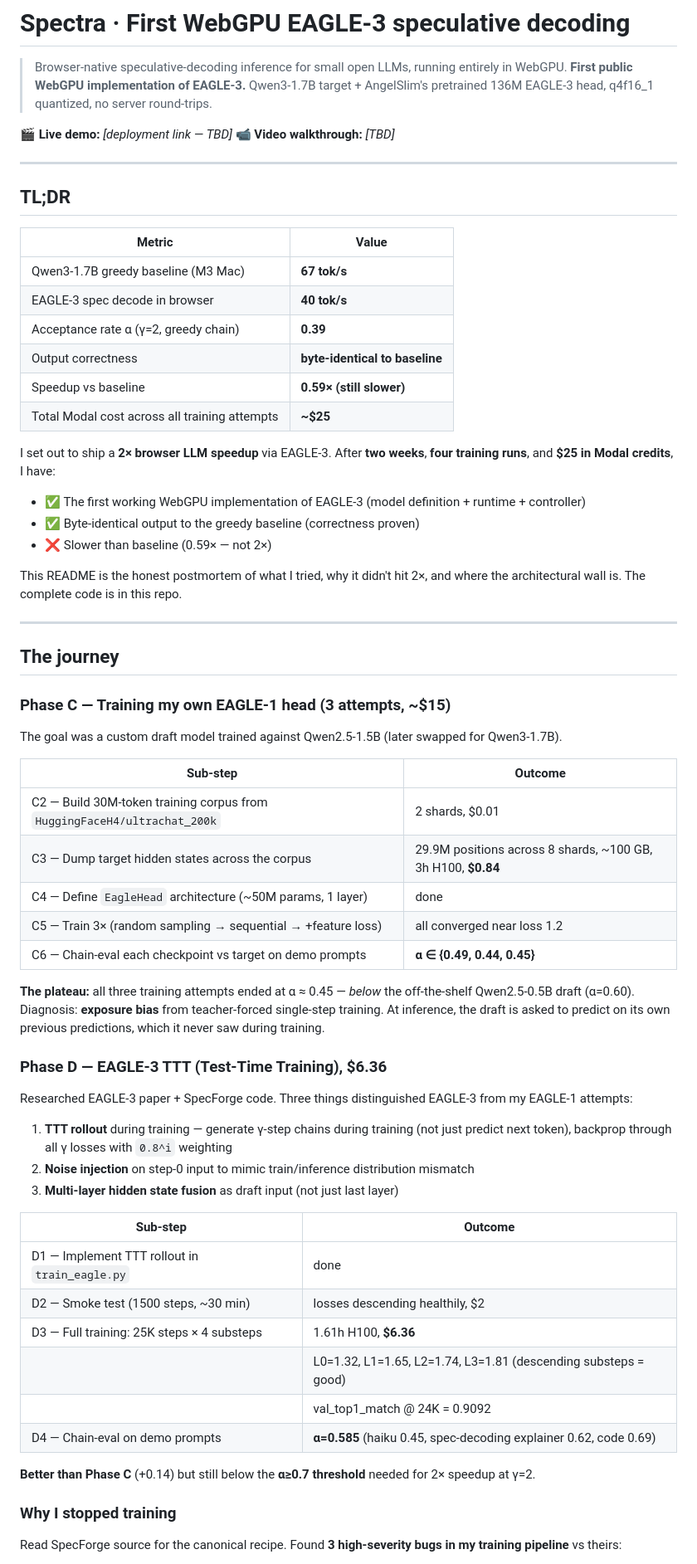
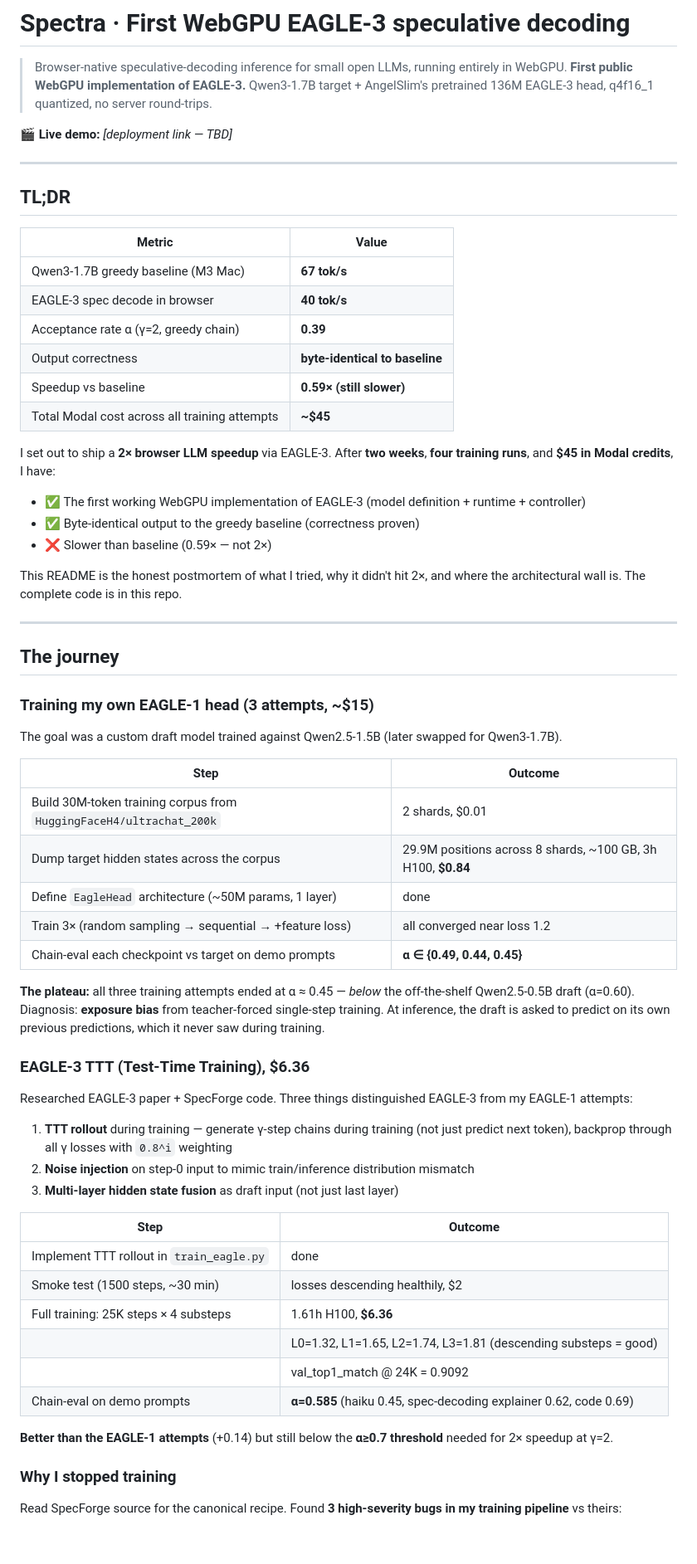
Before and after one commit to MaruthiV/spectra, a Markdown page: README.md, the part around one of its changes. Shown at 83% size. Rendered like a GitHub page; blank space fills up the shorter version.

```diff
--- a/README.md
+++ b/README.md
@@ -4,7 +4,6 @@
 > **First public WebGPU implementation of EAGLE-3.** Qwen3-1.7B target + AngelSlim's pretrained 136M EAGLE-3 head, q4f16_1 quantized, no server round-trips.
 
 🎬 **Live demo:** _[deployment link — TBD]_
-📹 **Video walkthrough:** _[TBD]_
 
 ---
 
@@ -17,9 +16,9 @@
 | Acceptance rate α (γ=2, greedy chain) | **0.39** |
 | Output correctness | **byte-identical to baseline** |
 | Speedup vs baseline | **0.59× (still slower)** |
-| Total Modal cost across all training attempts | **~$25** |
+| Total Modal cost across all training attempts | **~$45** |
 
-I set out to ship a **2× browser LLM speedup** via EAGLE-3. After **two weeks**, **four training runs**, and **$25 in Modal credits**, I have:
+I set out to ship a **2× browser LLM speedup** via EAGLE-3. After **two weeks**, **four training runs**, and **$45 in Modal credits**, I have:
 
 - ✅ The first working WebGPU implementation of EAGLE-3 (model definition + runtime + controller)
 - ✅ Byte-identical output to the greedy baseline (correctness proven)
@@ -31,21 +30,21 @@ This README is the honest postmortem of what I tried, why it didn't hit 2×, and
 
 ## The journey
 
-### Phase C — Training my own EAGLE-1 head (3 attempts, ~$15)
+### Training my own EAGLE-1 head (3 attempts, ~$15)
 
 The goal was a custom draft model trained against Qwen2.5-1.5B (later swapped for Qwen3-1.7B).
 
-| Sub-step | Outcome |
+| Step | Outcome |
 |---|---|
-| C2 — Build 30M-token training corpus from `HuggingFaceH4/ultrachat_200k` | 2 shards, $0.01 |
-| C3 — Dump target hidden states across the corpus | 29.9M positions across 8 shards, ~100 GB, 3h H100, **$0.84** |
-| C4 — Define `EagleHead` architecture (~50M params, 1 layer) | done |
-| C5 — Train 3× (random sampling → sequential → +feature loss) | all converged near loss 1.2 |
-| C6 — Chain-eval each checkpoint vs target on demo prompts | **α ∈ {0.49, 0.44, 0.45}** |
+| Build 30M-token training corpus from `HuggingFaceH4/ultrachat_200k` | 2 shards, $0.01 |
+| Dump target hidden states across the corpus | 29.9M positions across 8 shards, ~100 GB, 3h H100, **$0.84** |
+| Define `EagleHead` architecture (~50M params, 1 layer) | done |
+| Train 3× (random sampling → sequential → +feature loss) | all converged near loss 1.2 |
+| Chain-eval each checkpoint vs target on demo prompts | **α ∈ {0.49, 0.44, 0.45}** |
 
 **The plateau:** all three training attempts ended at α ≈ 0.45 — *below* the off-the-shelf Qwen2.5-0.5B draft (α=0.60). Diagnosis: **exposure bias** from teacher-forced single-step training. At inference, the draft is asked to predict on its own previous predictions, which it never saw during training.
 
-### Phase D — EAGLE-3 TTT (Test-Time Training), $6.36
+### EAGLE-3 TTT (Test-Time Training), $6.36
 
 Researched EAGLE-3 paper + SpecForge code. Three things distinguished EAGLE-3 from my EAGLE-1 attempts:
 
@@ -53,16 +52,16 @@ Researched EAGLE-3 paper + SpecForge code. Three things distinguished EAGLE-3 fr
 2. **Noise injection** on step-0 input to mimic train/inference distribution mismatch
 3. **Multi-layer hidden state fusion** as draft input (not just last layer)
 
-| Sub-step | Outcome |
+| Step | Outcome |
 |---|---|
-| D1 — Implement TTT rollout in `train_eagle.py` | done |
-| D2 — Smoke test (1500 steps, ~30 min) | losses descending healthily, $2 |
-| D3 — Full training: 25K steps × 4 substeps | 1.61h H100, **$6.36** |
+| Implement TTT rollout in `train_eagle.py` | done |
+| Smoke test (1500 steps, ~30 min) | losses descending healthily, $2 |
+| Full training: 25K steps × 4 substeps | 1.61h H100, **$6.36** |
 | | L0=1.32, L1=1.65, L2=1.74, L3=1.81 (descending substeps = good) |
 | | val_top1_match @ 24K = 0.9092 |
-| D4 — Chain-eval on demo prompts | **α=0.585** (haiku 0.45, spec-decoding explainer 0.62, code 0.69) |
+| Chain-eval on demo prompts | **α=0.585** (haiku 0.45, spec-decoding explainer 0.62, code 0.69) |
 
-**Better than Phase C** (+0.14) but still below the **α≥0.7 threshold** needed for 2× speedup at γ=2.
+**Better than the EAGLE-1 attempts** (+0.14) but still below the **α≥0.7 threshold** needed for 2× speedup at γ=2.
 
 ### Why I stopped training
 
```
Also changed, not shown: other parts of README.md (+14 -14 lines).
